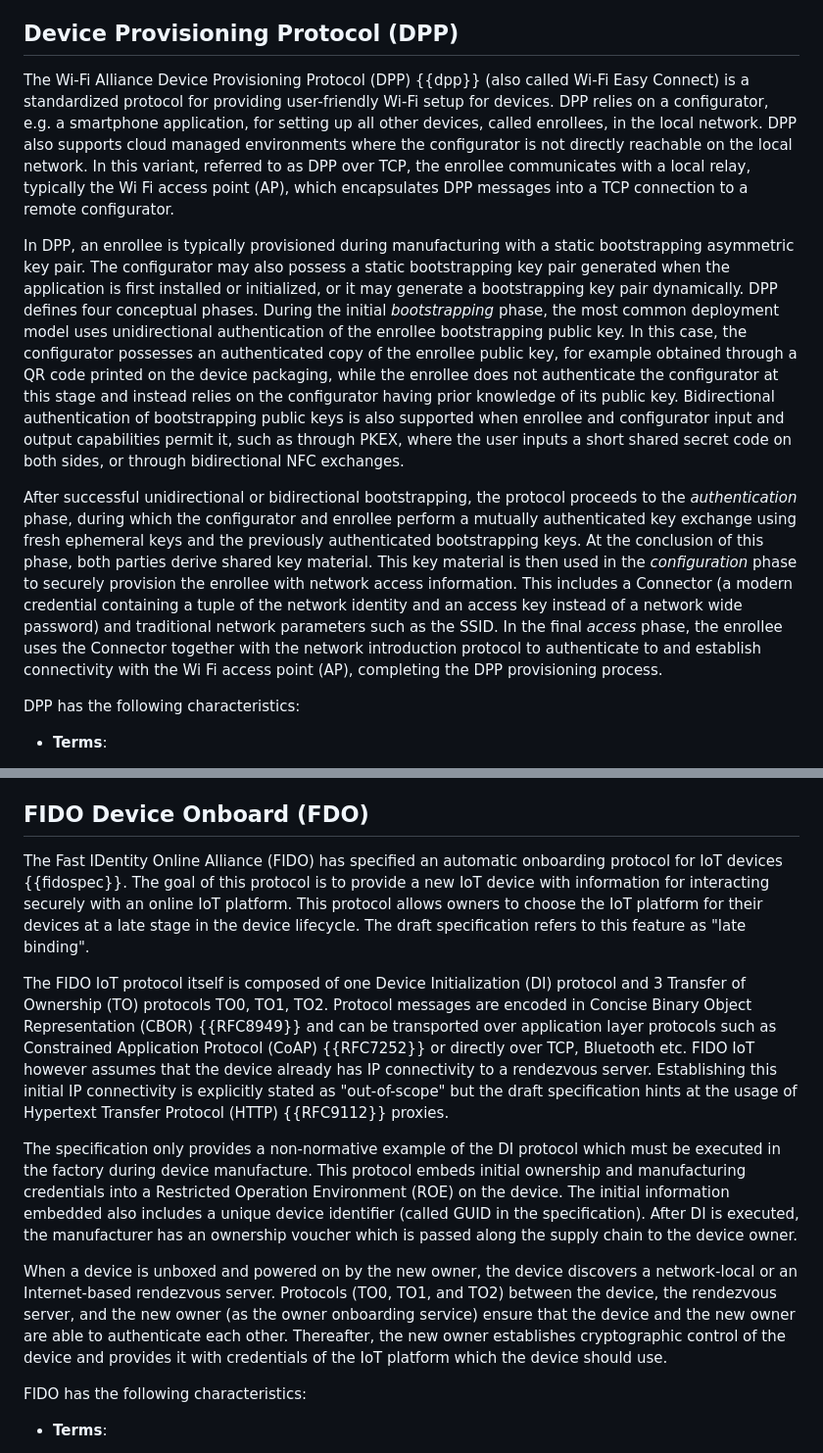
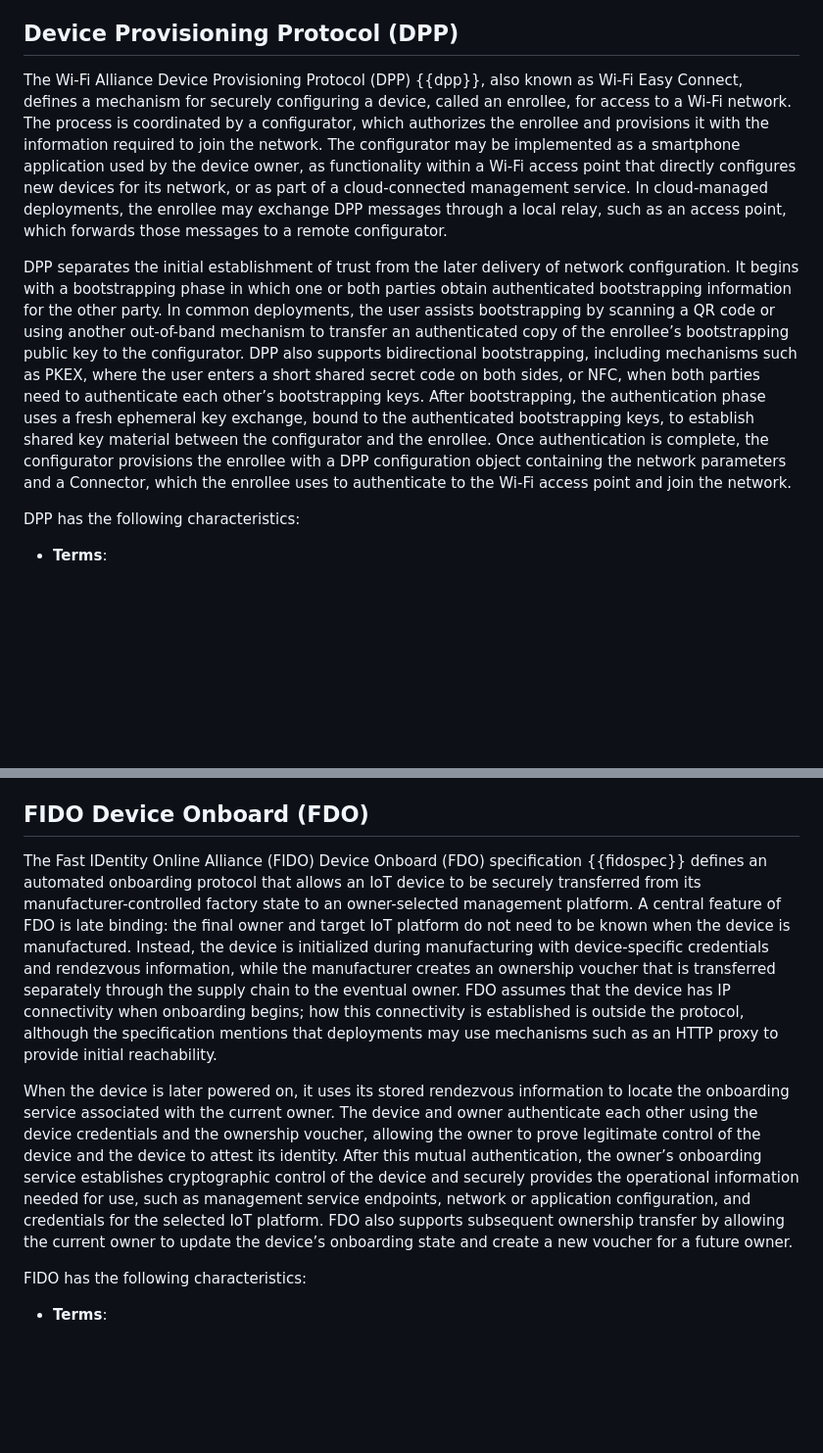
Before and after one commit to t2trg/security-setup-iot-devices, a Markdown page: draft-irtf-t2trg-security-setup-iot-devices.md, 2 parts joined by grey strips. Shown at 98% size. GitHub-like rendering; blank space fills up the shorter version.

Commit message:
update intro of several protocols to reduce repetition

```diff
--- a/draft-irtf-t2trg-security-setup-iot-devices.md
+++ b/draft-irtf-t2trg-security-setup-iot-devices.md
@@ -229,11 +229,9 @@ Bluetooth mesh has the following characteristics:
 
 ## Device Provisioning Protocol (DPP)
 
-The Wi-Fi Alliance Device Provisioning Protocol (DPP) {{dpp}} (also called Wi-Fi Easy Connect) is a standardized protocol for providing user-friendly Wi-Fi setup for devices. DPP relies on a configurator, e.g. a smartphone application, for setting up all other devices, called enrollees, in the local network. DPP also supports cloud managed environments where the configurator is not directly reachable on the local network. In this variant, referred to as DPP over TCP, the enrollee communicates with a local relay, typically the Wi Fi access point (AP), which encapsulates DPP messages into a TCP connection to a remote configurator.
+The Wi-Fi Alliance Device Provisioning Protocol (DPP) {{dpp}}, also known as Wi-Fi Easy Connect, defines a mechanism for securely configuring a device, called an enrollee, for access to a Wi-Fi network. The process is coordinated by a configurator, which authorizes the enrollee and provisions it with the information required to join the network. The configurator may be implemented as a smartphone application used by the device owner, as functionality within a Wi-Fi access point that directly configures new devices for its network, or as part of a cloud-connected management service. In cloud-managed deployments, the enrollee may exchange DPP messages through a local relay, such as an access point, which forwards those messages to a remote configurator.
 
-  In DPP, an enrollee is typically provisioned during manufacturing with a static bootstrapping asymmetric key pair. The configurator may also possess a static bootstrapping key pair generated when the application is first installed or initialized, or it may generate a bootstrapping key pair dynamically. DPP defines four conceptual phases. During the initial *bootstrapping* phase, the most common deployment model uses unidirectional authentication of the enrollee bootstrapping public key. In this case, the configurator possesses an authenticated copy of the enrollee public key, for example obtained through a QR code printed on the device packaging, while the enrollee does not authenticate the configurator at this stage and instead relies on the configurator having prior knowledge of its public key. Bidirectional authentication of bootstrapping public keys is also supported when enrollee and configurator input and output capabilities permit it, such as through PKEX, where the user inputs a short shared secret code on both sides, or through bidirectional NFC exchanges.
-
-  After successful unidirectional or bidirectional bootstrapping, the protocol proceeds to the *authentication* phase, during which the configurator and enrollee perform a mutually authenticated key exchange using fresh ephemeral keys and the previously authenticated bootstrapping keys. At the conclusion of this phase, both parties derive shared key material. This key material is then used in the *configuration* phase to securely provision the enrollee with network access information. This includes a Connector (a modern credential containing a tuple of the network identity and an access key instead of a network wide password) and traditional network parameters such as the SSID. In the final *access* phase, the enrollee uses the Connector together with the network introduction protocol to authenticate to and establish connectivity with the Wi Fi access point (AP), completing the DPP provisioning process.
+DPP separates the initial establishment of trust from the later delivery of network configuration. It begins with a bootstrapping phase in which one or both parties obtain authenticated bootstrapping information for the other party. In common deployments, the user assists bootstrapping by scanning a QR code or using another out-of-band mechanism to transfer an authenticated copy of the enrollee’s bootstrapping public key to the configurator. DPP also supports bidirectional bootstrapping, including mechanisms such as PKEX, where the user enters a short shared secret code on both sides, or NFC, when both parties need to authenticate each other’s bootstrapping keys. After bootstrapping, the authentication phase uses a fresh ephemeral key exchange, bound to the authenticated bootstrapping keys, to establish shared key material between the configurator and the enrollee. Once authentication is complete, the configurator provisions the enrollee with a DPP configuration object containing the network parameters and a Connector, which the enrollee uses to authenticate to the Wi-Fi access point and join the network.
 
 DPP has the following characteristics:
 
@@ -385,13 +383,10 @@ SZTP has the following characteristics:
 
 ## FIDO Device Onboard (FDO)
 
-The Fast IDentity Online Alliance (FIDO) has specified an automatic onboarding protocol for IoT devices {{fidospec}}. The goal of this protocol is to provide a new IoT device with information for interacting securely with an online IoT platform. This protocol allows owners to choose the IoT platform for their devices at a late stage in the device lifecycle. The draft specification refers to this feature as "late binding".
+The Fast IDentity Online Alliance (FIDO) Device Onboard (FDO) specification {{fidospec}} defines an automated onboarding protocol that allows an IoT device to be securely transferred from its manufacturer-controlled factory state to an owner-selected management platform. A central feature of FDO is late binding: the final owner and target IoT platform do not need to be known when the device is manufactured. Instead, the device is initialized during manufacturing with device-specific credentials and rendezvous information, while the manufacturer creates an ownership voucher that is transferred separately through the supply chain to the eventual owner. FDO assumes that the device has IP connectivity when onboarding begins; how this connectivity is established is outside the protocol, although the specification mentions that deployments may use mechanisms such as an HTTP proxy to provide initial reachability.
 
-The FIDO IoT protocol itself is composed of one Device Initialization (DI) protocol and 3 Transfer of Ownership (TO) protocols TO0, TO1, TO2. Protocol messages are encoded in Concise Binary Object Representation (CBOR) {{RFC8949}} and can be transported over application layer protocols such as Constrained Application Protocol (CoAP) {{RFC7252}} or directly over TCP, Bluetooth etc. FIDO IoT however assumes that the device already has IP connectivity to a rendezvous server. Establishing this initial IP connectivity is explicitly stated as "out-of-scope" but the draft specification hints at the usage of Hypertext Transfer Protocol (HTTP) {{RFC9112}} proxies.
 
-The specification only provides a non-normative example of the DI protocol which must be executed in the factory during device manufacture. This protocol embeds initial ownership and manufacturing credentials into a Restricted Operation Environment (ROE) on the device. The initial information embedded also includes a unique device identifier (called GUID in the specification). After DI is executed, the manufacturer has an ownership voucher which is passed along the supply chain to the device owner.
-
-When a device is unboxed and powered on by the new owner, the device discovers a network-local or an Internet-based rendezvous server. Protocols (TO0, TO1, and TO2) between the device, the rendezvous server, and the new owner (as the owner onboarding service) ensure that the device and the new owner are able to authenticate each other. Thereafter, the new owner establishes cryptographic control of the device and provides it with credentials of the IoT platform which the device should use.
+When the device is later powered on, it uses its stored rendezvous information to locate the onboarding service associated with the current owner. The device and owner authenticate each other using the device credentials and the ownership voucher, allowing the owner to prove legitimate control of the device and the device to attest its identity. After this mutual authentication, the owner’s onboarding service establishes cryptographic control of the device and securely provides the operational information needed for use, such as management service endpoints, network or application configuration, and credentials for the selected IoT platform. FDO also supports subsequent ownership transfer by allowing the current owner to update the device’s onboarding state and create a new voucher for a future owner.
 
 
 FIDO has the following characteristics:
```
Also changed, not shown: other parts of draft-irtf-t2trg-security-setup-iot-devices.md (+2 -4 lines).
